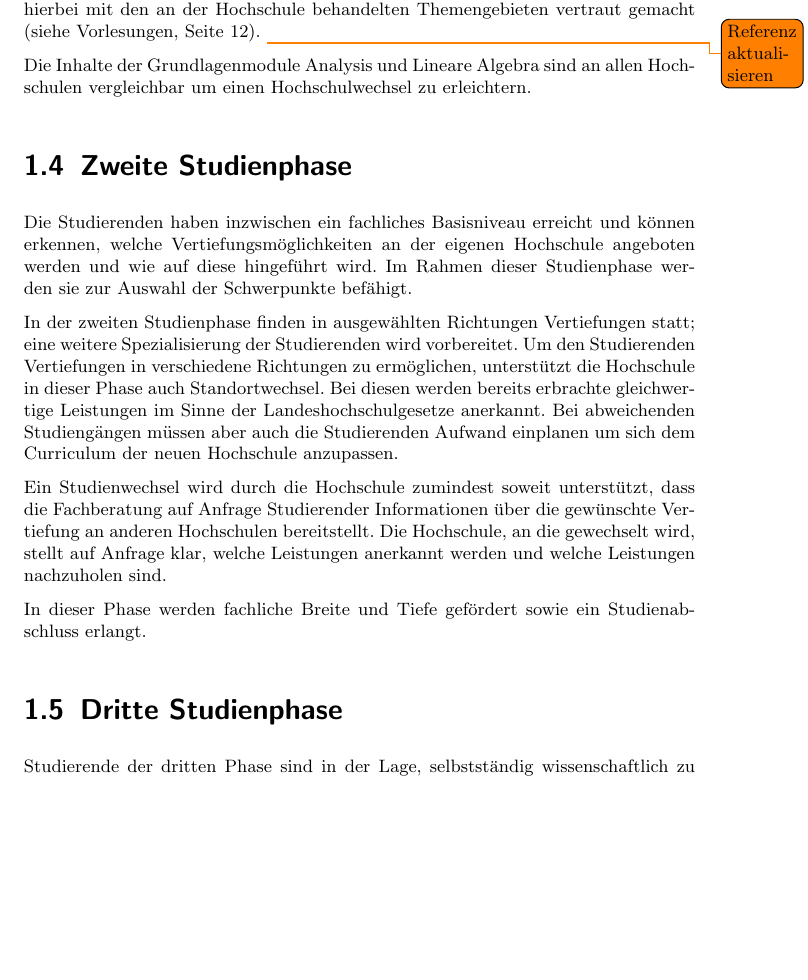
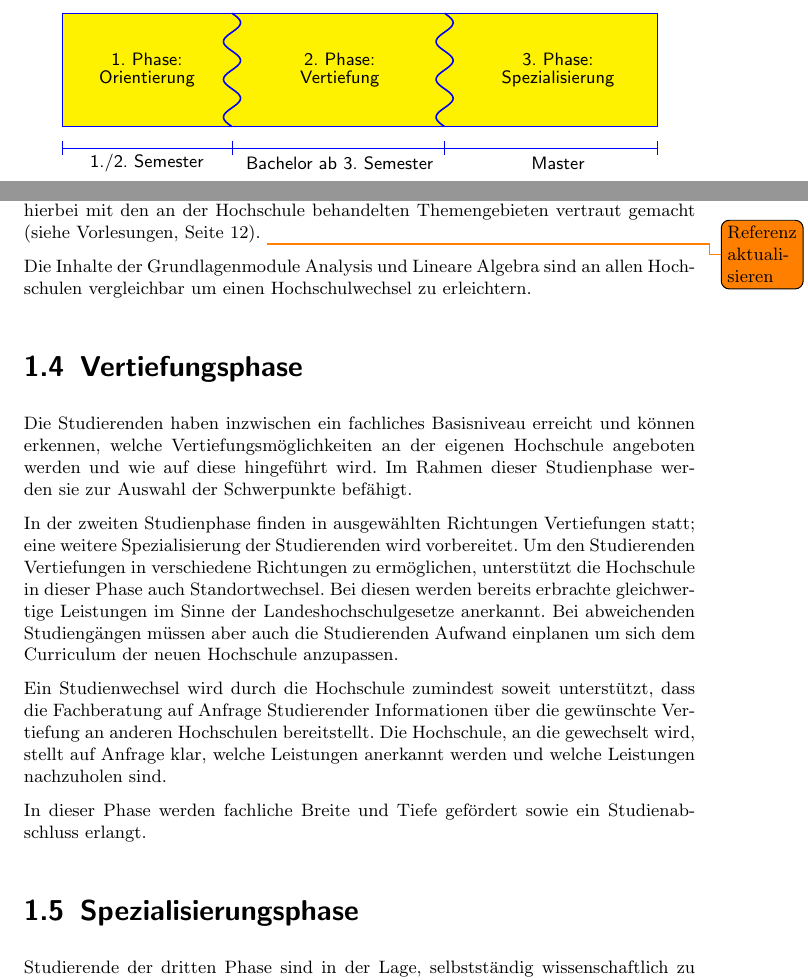
Before and after one commit to Die-KoMa/minimalstandards, a LaTeX book (minimalstandards.tex, which reads chapters/veranstaltungsangebot.tex): part of page 9 of 13 before the commit and two parts of pages 7 and 9 of 13 after it, the two joined at a grey line, cut at the place of the change, the shorter picture padded with empty space. Compiled offline with pdfLaTeX.

Commit message:
tikz picture and headings

```diff
--- a/chapters/veranstaltungsangebot.tex
+++ b/chapters/veranstaltungsangebot.tex
@@ -9,8 +9,8 @@ Dem folgenden Modell liegt die Entwicklung der Studierende an der Hochschule zu
 Die \glqq{}nullte\grqq{} Phase ist hierbei die Betreuung der Schüler*innen, dessen Information und adäquate Vorbereitung auf ein Hochschulstudium. Darauf folgt die Orientierungsphase an der Hochschule, die in etwa die ersten beiden Semester beinhaltet. In der nächsten Phase erfolgt die Vertiefung der erworbenen Grundfähigkeiten. Abgeschlossen wird das Studium in der Spezialisierungsphase. Die Betreuung der Studierenden endet aber auch hier nicht, die Alumniarbeit sowie Integration und die weitere Entwicklung der Absolventen*innen an der Hochschule werden auch gefördert.
 
 \begin{figure}[h!]
-  \centering
+  \centering\sffamily
   \begin{tikzpicture}
-    \path[save path=\boxedpath] (0, 0) -- (0, 2) -- (11, 2) -- (11, 0) -- (0, 0);
+    \path[save path=\boxedpath] (0, 0) -- (0, 2) -- (10.5, 2) -- (10.5, 0) -- (0, 0);
     \filldraw[yellow][use path=\boxedpath];
     \draw[blue][use path=\boxedpath];
@@ -21,3 +19,13 @@ Die \glqq{}nullte\grqq{} Phase ist hierbei die Betreuung der Schüler*innen, des
+    \draw[domain=0:2, smooth, samples=100, thick, blue] plot ({0.15 * sin(3 * pi * \x r) + 3}, {2 - \x});
+    \draw[domain=0:2, smooth, samples=100, thick, blue] plot ({0.15 * sin(3 * pi * \x r) + 6.75}, {2 - \x});
+    \path[draw,blue] (0, -0.375) -- (10.5, -0.375);
+    \draw[blue] foreach \x in {0, 3, 6.75, 10.5} { (\x, -0.25) -- (\x, -0.5) };
+    \node at (1.5, 1) {\shortstack{1. Phase:\\Orientierung}};
+    \node at (4.9, 1) {\shortstack{2. Phase:\\Vertiefung}};
+    \node at (8.75, 1) {\shortstack{3. Phase:\\Spezialisierung}};
+    \node at (1.5, -0.65) {1./2. Semester};
+    \node at (4.9, -0.65) {Bachelor ab 3. Semester};
+    \node at (8.75, -0.65) {Master};
   \end{tikzpicture}
 \end{figure}
 
@@ -52,7 +60,7 @@ In der ersten Phase des Studiums wird noch keine Vertiefung erwartet. Hier werde
 
 Die Inhalte der Grundlagenmodule Analysis und Lineare Algebra sind an allen Hochschulen vergleichbar um einen Hochschulwechsel zu erleichtern.
 
-\section{Zweite Studienphase}
+\section{Vertiefungsphase}
 
 Die Studierenden haben inzwischen ein fachliches Basisniveau erreicht und können erkennen, welche Vertiefungsmöglichkeiten an der eigenen Hochschule angeboten werden und wie auf diese hingeführt wird. Im Rahmen dieser Studienphase werden sie zur Auswahl der Schwerpunkte befähigt.
 
@@ -62,7 +70,7 @@ Ein Studienwechsel wird durch die Hochschule zumindest soweit unterstützt, dass
 
 In dieser Phase werden fachliche Breite und Tiefe gefördert sowie ein Studienabschluss erlangt.
 
-\section{Dritte Studienphase}
+\section{Spezialisierungsphase}
 
 Studierende der dritten Phase sind in der Lage, selbstständig wissenschaftlich zu arbeiten sowie autonom eine Spezialisierung auszuwählen und das eigene Lernen voranzutreiben. Nach der dritten Phase besitzen sie die Fähigkeit, mathematische Methoden und wissenschaftliche Erkenntnisse selbstständig anzuwenden.
 
```
Also changed, not shown: chapters/veranstaltungsangebot.tex (8 more changed lines).
